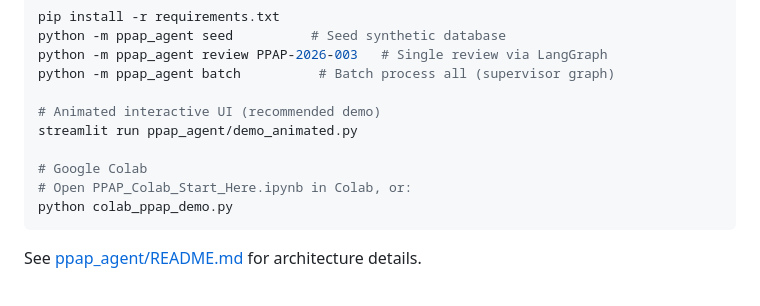
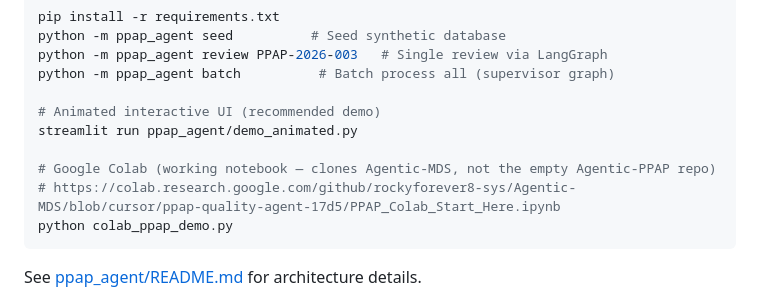
Before and after one commit to rockyforever8-sys/Agentic-MDS, a Markdown page: README.md, the part around the change. Rendered like a GitHub page.

Commit message:
Document working Colab URL for PPAP agent
Co-authored-by: Rocky Wong <rockyforever8-sys@users.noreply.github.com>

````diff
--- a/README.md
+++ b/README.md
@@ -15,8 +15,8 @@ python -m ppap_agent batch          # Batch process all (supervisor graph)
 # Animated interactive UI (recommended demo)
 streamlit run ppap_agent/demo_animated.py
 
-# Google Colab
-# Open PPAP_Colab_Start_Here.ipynb in Colab, or:
+# Google Colab (working notebook — clones Agentic-MDS, not the empty Agentic-PPAP repo)
+# https://colab.research.google.com/github/rockyforever8-sys/Agentic-MDS/blob/cursor/ppap-quality-agent-17d5/PPAP_Colab_Start_Here.ipynb
 python colab_ppap_demo.py
 ```
 
````
